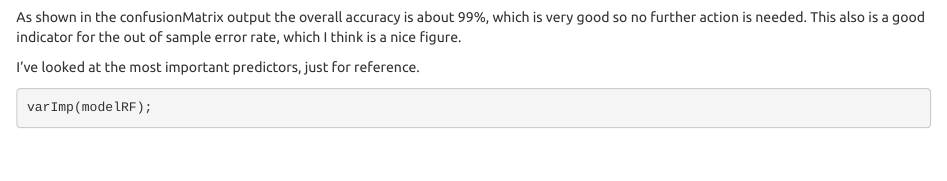
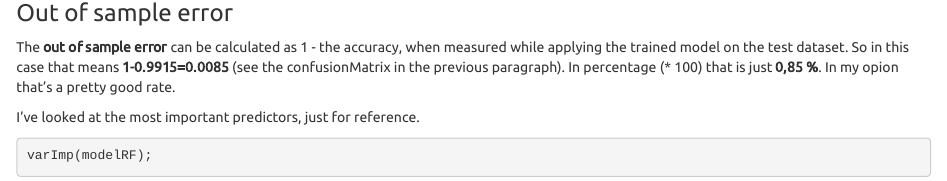
Before and after one commit to marknl2015/Practical_Machine_Learning, an R Markdown document (markdown.Rmd): the page in a window 1100 px wide, from 2520 px down before the commit and from 2590 px down after it. Rendered offline with R 4.5, knitr and Pandoc, with nearby package versions; some code elsewhere in the file could not run offline.

Commit message:
Update markdown.Rmd

````diff
--- a/markdown.Rmd
+++ b/markdown.Rmd
@@ -77,5 +77,3 @@ Now I'll see how it performes on the test dataset.
 predRF <- predict(modelRF, testing);
 confusionMatrix(predRF,testing$classe);
 ```
-As shown in the confusionMatrix output the overall accuracy is about 99%, which is very good so no further action is needed.
-This also is a good indicator for the out of sample error rate, which I think is a nice figure.
@@ -82,3 +82,7 @@ This also is a good indicator for the out of sample error rate, which I think is
+### Out of sample error
+The **out of sample error** can be calculated as 1 - the accuracy, when measured while applying the trained model on the test dataset.
+So in this case that means **1-0.9915=0.0085** (see the confusionMatrix in the previous paragraph). In percentage (* 100) that is just **0,85 %**.
+In my opion that's a pretty good rate.
 
 I've looked at the most important predictors, just for reference.
 ```{r}
````
Also changed, not shown: markdown.Rmd (4 more changed lines).
